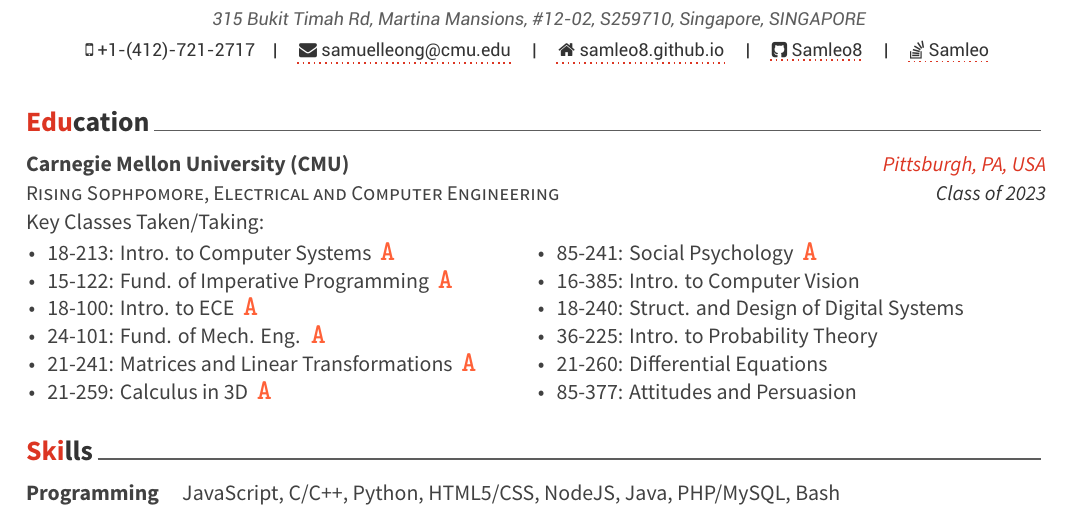
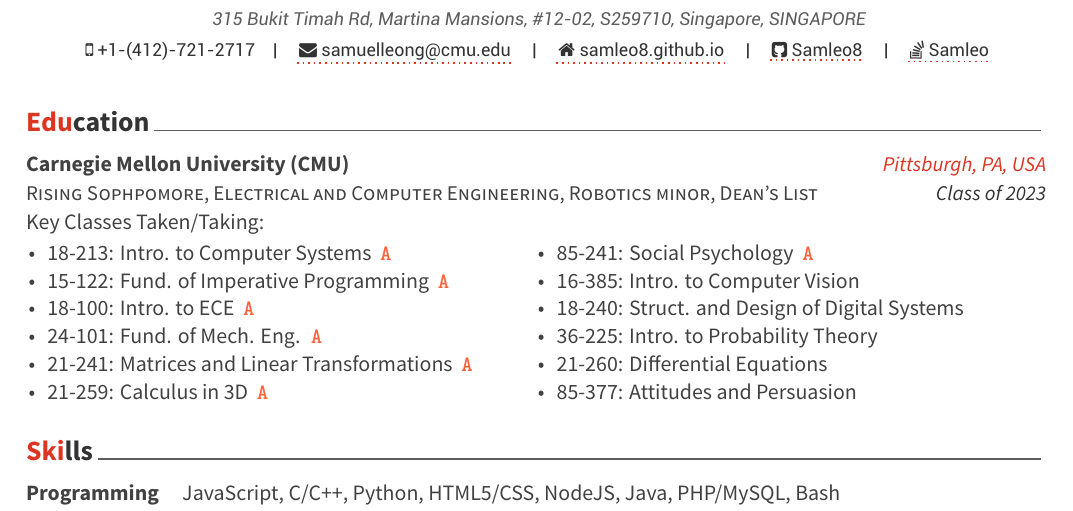
Before and after one commit to Samleo8/resumecv, a LaTeX CV (resume_samuel_leong.tex, which reads cv-sections/education.tex): part of page 1 of 3, cut so that both start at the same text. Compiled offline with XeLaTeX.

Commit message:
Added deans list and minor

```diff
--- a/cv-sections/education.tex
+++ b/cv-sections/education.tex
@@ -3,7 +3,7 @@
 %----------------------------------------------------------------------------------------
 
 % Default colors include: awesome-emerald, awesome-skyblue, awesome-red, awesome-pink, awesome-orange, awesome-nephritis, awesome-concrete, awesome-darknight
-\newcommand{\grade}[1]{\ \textcolor{awesome-orange}{\textbf{\large\texttt{{#1}}}}}
+\newcommand{\grade}[1]{\ \textcolor{awesome-orange}{\textbf{\texttt{{#1}}}}}
 
 \cvsection{Education}
 
@@ -16,7 +16,7 @@
 %------------------------------------------------
 
 \cventry
-{Rising Sophpomore, Electrical and Computer Engineering} % Degree
+{Rising Sophpomore, Electrical and Computer Engineering, Robotics minor, Dean's List} % Degree
 {Carnegie Mellon University (CMU)} % Institution
 {Pittsburgh, PA, USA} % Location
 {Class of 2023} % Date(s)
```
